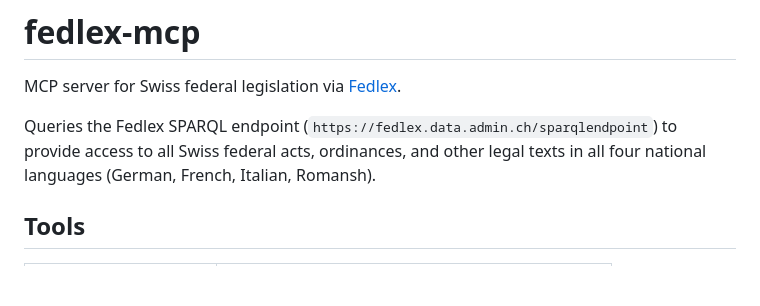
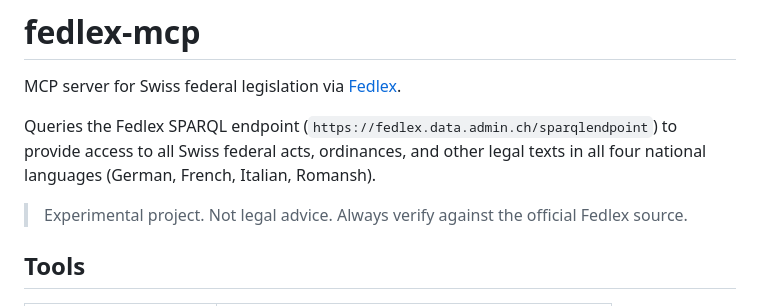
Before and after one commit to loicvuilliomenet-boop/fedlex-mcp, a Markdown page: README.md, the part around the change. Rendered like a GitHub page; blank space fills up the shorter version.

```diff
--- a/README.md
+++ b/README.md
@@ -3,6 +3,8 @@
 MCP server for Swiss federal legislation via [Fedlex](https://fedlex.data.admin.ch).
 
 Queries the Fedlex SPARQL endpoint (`https://fedlex.data.admin.ch/sparqlendpoint`) to provide access to all Swiss federal acts, ordinances, and other legal texts in all four national languages (German, French, Italian, Romansh).
+
+> Experimental project. Not legal advice. Always verify against the official Fedlex source.
 
 ## Tools
 
```
